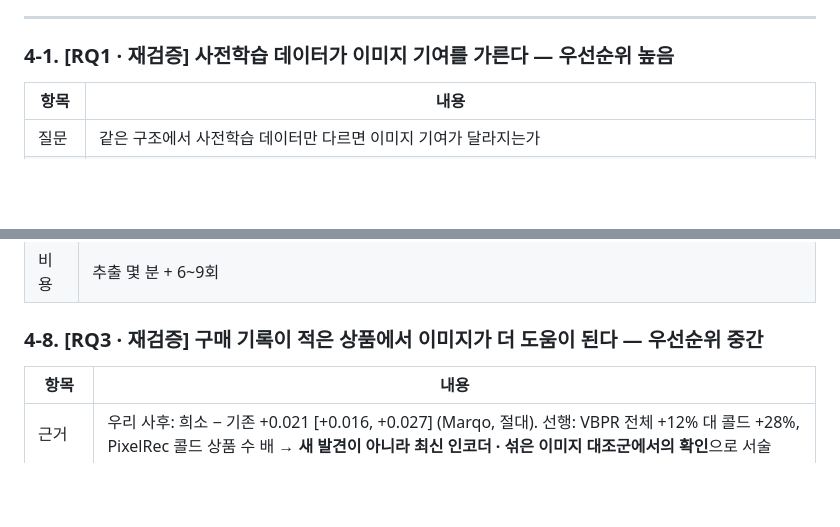
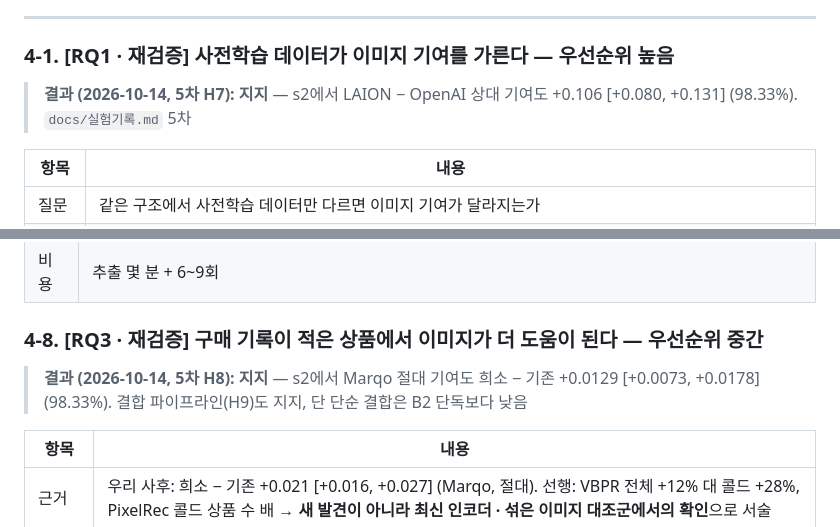
Before and after one commit to 3sunghynix/multimodal-recsys, a Markdown page: docs/가설별실험가이드.md, 2 parts joined by grey strips. GitHub-like rendering; blank space fills up the shorter version.

Commit message:
docs: mark guide 4-1 and 4-8 as confirmed (5th pre-registration)

```diff
--- a/docs/가설별실험가이드.md
+++ b/docs/가설별실험가이드.md
@@ -193,6 +193,8 @@
 ---
 
 ### 4-1. [RQ1 · 재검증] 사전학습 데이터가 이미지 기여를 가른다 — 우선순위 높음
+> **결과 (2026-10-14, 5차 H7): 지지** — s2에서 LAION − OpenAI 상대 기여도 +0.106 [+0.080, +0.131] (98.33%). `docs/실험기록.md` 5차
+
 | 항목 | 내용 |
 |---|---|
 | 질문 | 같은 구조에서 사전학습 데이터만 다르면 이미지 기여가 달라지는가 |
@@ -290,6 +292,8 @@
 | 비용 | 추출 몇 분 + 6~9회 |
 
 ### 4-8. [RQ3 · 재검증] 구매 기록이 적은 상품에서 이미지가 더 도움이 된다 — 우선순위 중간
+> **결과 (2026-10-14, 5차 H8): 지지** — s2에서 Marqo 절대 기여도 희소 − 기존 +0.0129 [+0.0073, +0.0178] (98.33%). 결합 파이프라인(H9)도 지지, 단 단순 결합은 B2 단독보다 낮음
+
 | 항목 | 내용 |
 |---|---|
 | 근거 | 우리 사후: 희소 − 기존 +0.021 [+0.016, +0.027] (Marqo, 절대). 선행: VBPR 전체 +12% 대 콜드 +28%, PixelRec 콜드 상품 수 배 → **새 발견이 아니라 최신 인코더 · 섞은 이미지 대조군에서의 확인**으로 서술 |
```
